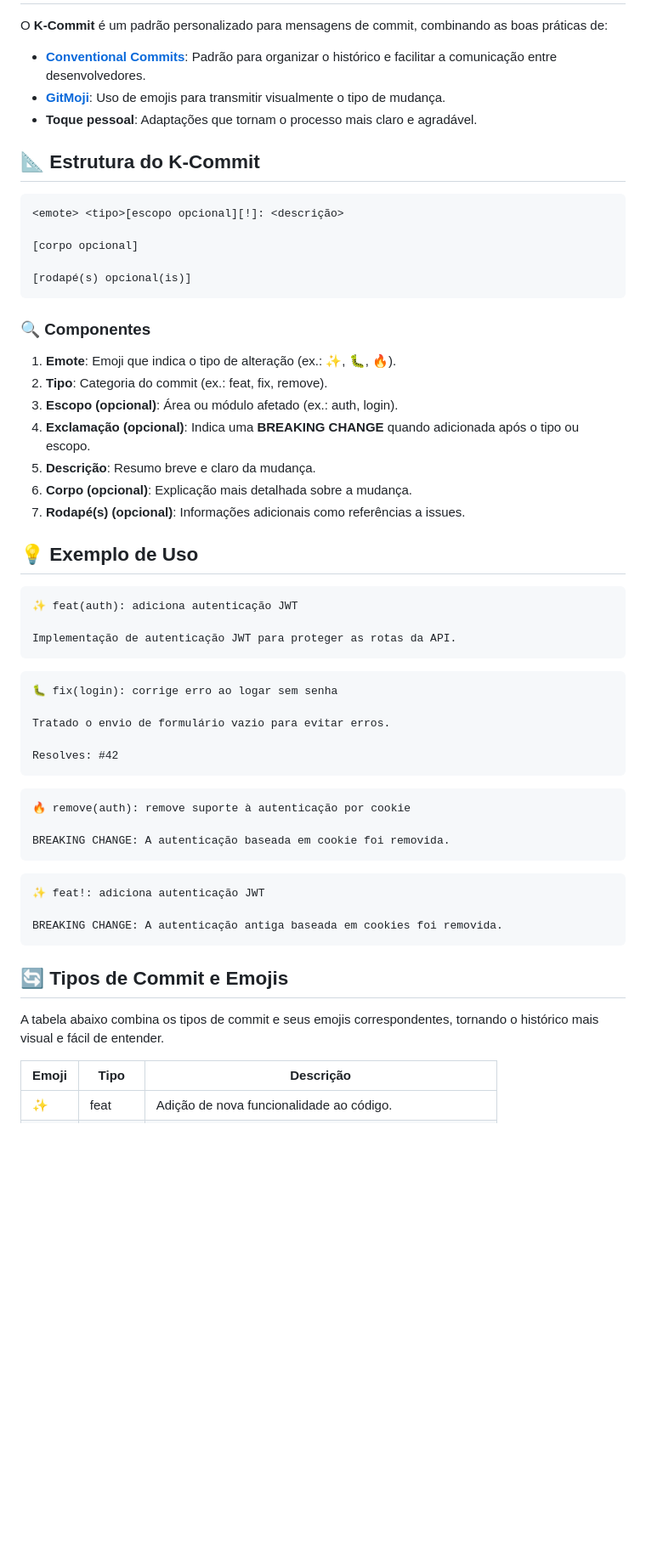
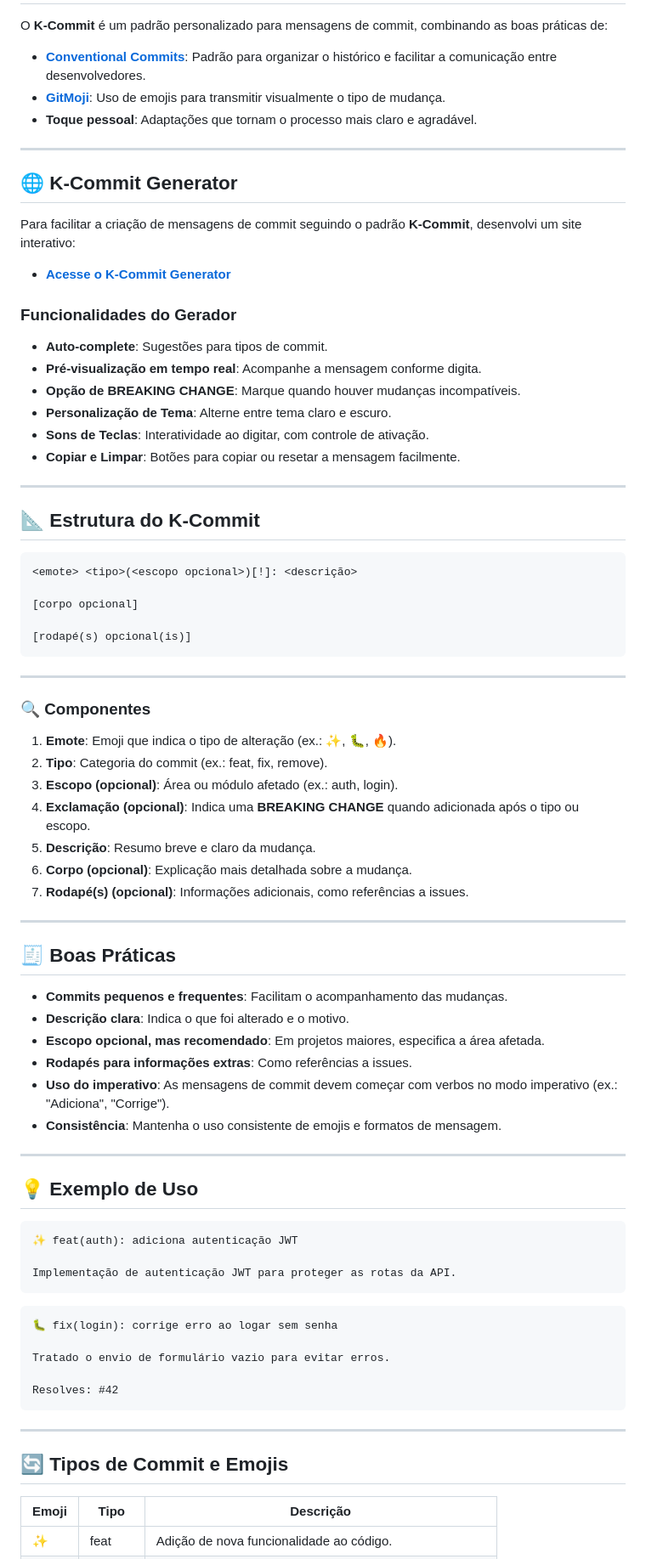
Before and after one commit to KaduKessler/K-Commit, a Markdown page: README.md, the part around the change printed below. Shown: that part at 85% size. Drawn GitHub-style; blank space fills up the shorter version.

````diff
--- a/README.md
+++ b/README.md
@@ -6,15 +6,36 @@ O **K-Commit** é um padrão personalizado para mensagens de commit, combinando
 - [**GitMoji**](https://gitmoji.dev/): Uso de emojis para transmitir visualmente o tipo de mudança.
 - **Toque pessoal**: Adaptações que tornam o processo mais claro e agradável.
 
+---
+
+## 🌐 K-Commit Generator
+
+Para facilitar a criação de mensagens de commit seguindo o padrão **K-Commit**, desenvolvi um site interativo:
+
+- **[Acesse o K-Commit Generator](https://kadukessler.github.io/K-Commit/)**
+
+### **Funcionalidades do Gerador**
+
+- **Auto-complete**: Sugestões para tipos de commit.
+- **Pré-visualização em tempo real**: Acompanhe a mensagem conforme digita.
+- **Opção de BREAKING CHANGE**: Marque quando houver mudanças incompatíveis.
+- **Personalização de Tema**: Alterne entre tema claro e escuro.
+- **Sons de Teclas**: Interatividade ao digitar, com controle de ativação.
+- **Copiar e Limpar**: Botões para copiar ou resetar a mensagem facilmente.
+
+---
+
 ## 📐 Estrutura do K-Commit
 
 ```text
-<emote> <tipo>[escopo opcional][!]: <descrição>
+<emote> <tipo>(<escopo opcional>)[!]: <descrição>
 
 [corpo opcional]
 
 [rodapé(s) opcional(is)]
 ```
+
+---
 
 ### 🔍 Componentes
 
@@ -24,7 +45,20 @@ O **K-Commit** é um padrão personalizado para mensagens de commit, combinando
 4. **Exclamação (opcional)**: Indica uma **BREAKING CHANGE** quando adicionada após o tipo ou escopo.
 5. **Descrição**: Resumo breve e claro da mudança.
 6. **Corpo (opcional)**: Explicação mais detalhada sobre a mudança.
-7. **Rodapé(s) (opcional)**: Informações adicionais como referências a issues.
+7. **Rodapé(s) (opcional)**: Informações adicionais, como referências a issues.
+
+---
+
+## 🧾 **Boas Práticas**
+
+- **Commits pequenos e frequentes**: Facilitam o acompanhamento das mudanças.
+- **Descrição clara**: Indica o que foi alterado e o motivo.
+- **Escopo opcional, mas recomendado**: Em projetos maiores, especifica a área afetada.
+- **Rodapés para informações extras**: Como referências a issues.
+- **Uso do imperativo**: As mensagens de commit devem começar com verbos no modo imperativo (ex.: "Adiciona", "Corrige").
+- **Consistência**: Mantenha o uso consistente de emojis e formatos de mensagem.
+
+---
 
 ## 💡 Exemplo de Uso
 
@@ -42,21 +76,9 @@ Tratado o envio de formulário vazio para evitar erros.
 Resolves: #42
 ```
 
-```text
-🔥 remove(auth): remove suporte à autenticação por cookie
-
-BREAKING CHANGE: A autenticação baseada em cookie foi removida.
-```
-
-```text
-✨ feat!: adiciona autenticação JWT
-
-BREAKING CHANGE: A autenticação antiga baseada em cookies foi removida.
-```
+---
 
 ## 🔄 **Tipos de Commit e Emojis**
-
-A tabela abaixo combina os tipos de commit e seus emojis correspondentes, tornando o histórico mais visual e fácil de entender.
 
 | **Emoji** | **Tipo** | **Descrição**                                           |
 | --------- | -------- | ------------------------------------------------------- |
````
Also changed, not shown: other parts of README.md (+50 -8 lines).
